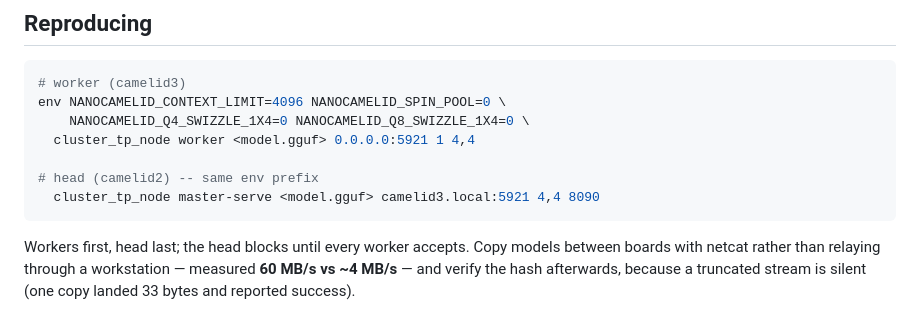
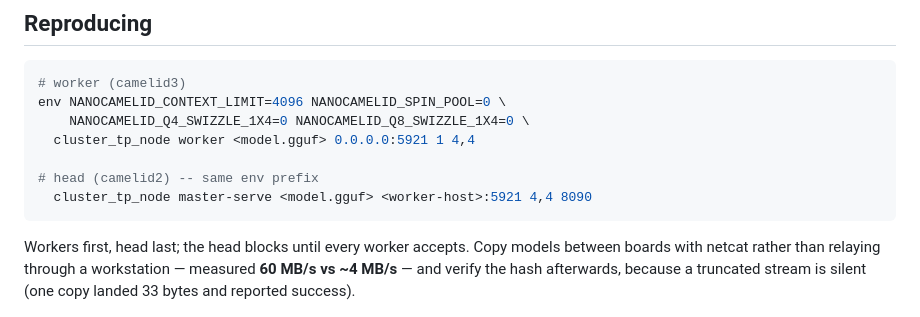
Before and after one commit to timtoole02/NanoCamelid, a Markdown page: docs/bench/scarp_fast_tier.md, the part around the change. GitHub-like rendering.

Commit message:
docs: redact a local hostname from the fast-tier receipt
validate.sh's hygiene scan has two pattern sets and the second one -- local
hostnames, raw ssh, key material -- rejects a bare *.local. Caught by CI on
PR #24 because the receipt was written after the local gate run.

````diff
--- a/docs/bench/scarp_fast_tier.md
+++ b/docs/bench/scarp_fast_tier.md
@@ -124,7 +124,7 @@ env NANOCAMELID_CONTEXT_LIMIT=4096 NANOCAMELID_SPIN_POOL=0 \
   cluster_tp_node worker <model.gguf> 0.0.0.0:5921 1 4,4
 
 # head (camelid2) -- same env prefix
-  cluster_tp_node master-serve <model.gguf> camelid3.local:5921 4,4 8090
+  cluster_tp_node master-serve <model.gguf> <worker-host>:5921 4,4 8090
 ```
 
 Workers first, head last; the head blocks until every worker accepts. Copy models
````
